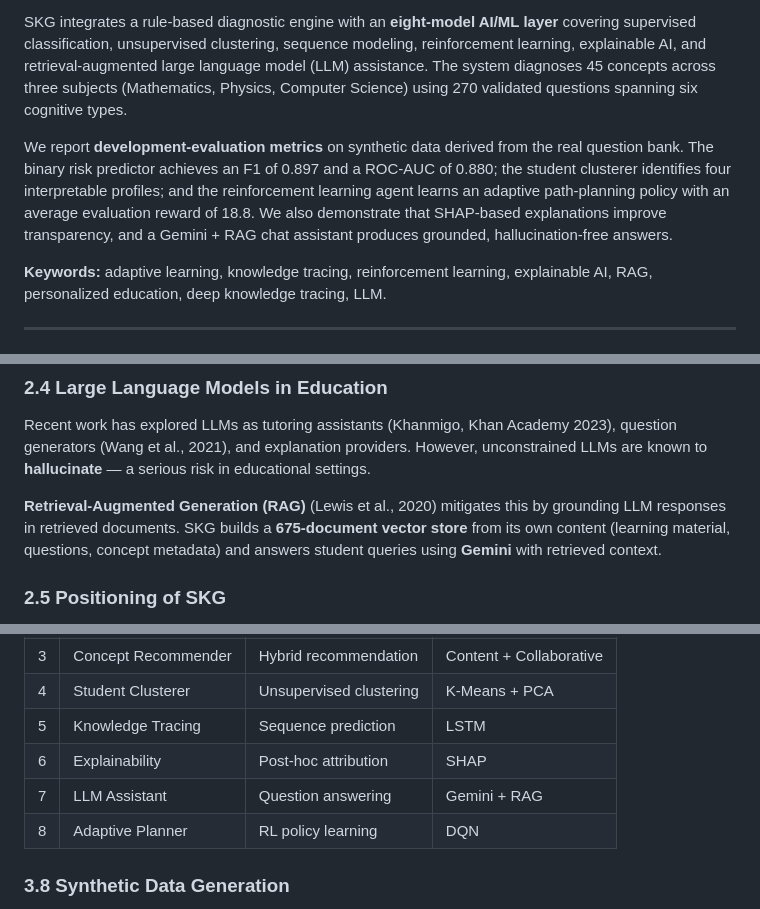
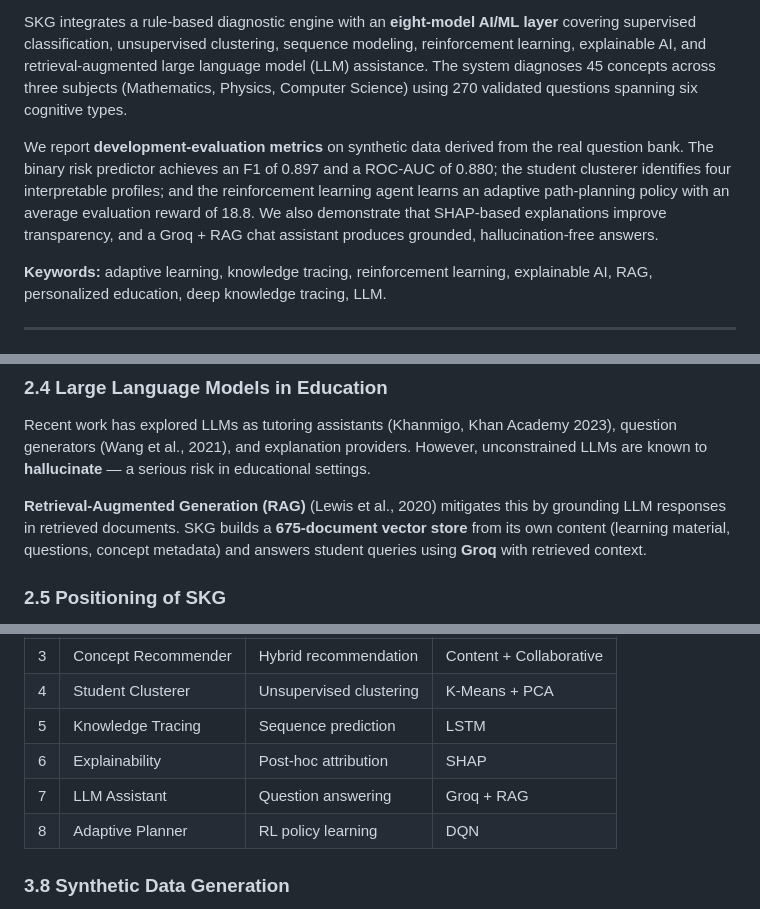
Before and after one commit to qamarsobhy7-source/Smart-Knowledge-Gap-System, a Markdown page: docs/research_paper.md, 3 parts joined by grey strips. GitHub-like rendering.

```diff
--- a/docs/research_paper.md
+++ b/docs/research_paper.md
@@ -21,7 +21,7 @@ Traditional assessment systems evaluate students using a single aggregate score,
 
 SKG integrates a rule-based diagnostic engine with an **eight-model AI/ML layer** covering supervised classification, unsupervised clustering, sequence modeling, reinforcement learning, explainable AI, and retrieval-augmented large language model (LLM) assistance. The system diagnoses 45 concepts across three subjects (Mathematics, Physics, Computer Science) using 270 validated questions spanning six cognitive types.
 
-We report **development-evaluation metrics** on synthetic data derived from the real question bank. The binary risk predictor achieves an F1 of 0.897 and a ROC-AUC of 0.880; the student clusterer identifies four interpretable profiles; and the reinforcement learning agent learns an adaptive path-planning policy with an average evaluation reward of 18.8. We also demonstrate that SHAP-based explanations improve transparency, and a Gemini + RAG chat assistant produces grounded, hallucination-free answers.
+We report **development-evaluation metrics** on synthetic data derived from the real question bank. The binary risk predictor achieves an F1 of 0.897 and a ROC-AUC of 0.880; the student clusterer identifies four interpretable profiles; and the reinforcement learning agent learns an adaptive path-planning policy with an average evaluation reward of 18.8. We also demonstrate that SHAP-based explanations improve transparency, and a Groq + RAG chat assistant produces grounded, hallucination-free answers.
 
 **Keywords:** adaptive learning, knowledge tracing, reinforcement learning, explainable AI, RAG, personalized education, deep knowledge tracing, LLM.
 
@@ -90,7 +90,7 @@ SKG includes a dedicated **Explainable AI page** that presents SHAP feature cont
 
 Recent work has explored LLMs as tutoring assistants (Khanmigo, Khan Academy 2023), question generators (Wang et al., 2021), and explanation providers. However, unconstrained LLMs are known to **hallucinate** — a serious risk in educational settings.
 
-**Retrieval-Augmented Generation (RAG)** (Lewis et al., 2020) mitigates this by grounding LLM responses in retrieved documents. SKG builds a **675-document vector store** from its own content (learning material, questions, concept metadata) and answers student queries using **Gemini** with retrieved context.
+**Retrieval-Augmented Generation (RAG)** (Lewis et al., 2020) mitigates this by grounding LLM responses in retrieved documents. SKG builds a **675-document vector store** from its own content (learning material, questions, concept metadata) and answers student queries using **Groq** with retrieved context.
 
 ### 2.5 Positioning of SKG
 
@@ -182,7 +182,7 @@ Eight ML models are integrated:
 | 4 | Student Clusterer | Unsupervised clustering | K-Means + PCA |
 | 5 | Knowledge Tracing | Sequence prediction | LSTM |
 | 6 | Explainability | Post-hoc attribution | SHAP |
-| 7 | LLM Assistant | Question answering | Gemini + RAG |
+| 7 | LLM Assistant | Question answering | Groq + RAG |
 | 8 | Adaptive Planner | RL policy learning | DQN |
 
 ### 3.8 Synthetic Data Generation
```
Also changed, not shown: other parts of docs/research_paper.md (+6 -6 lines), docs/demo_video_script.md (+1 -1 lines).
